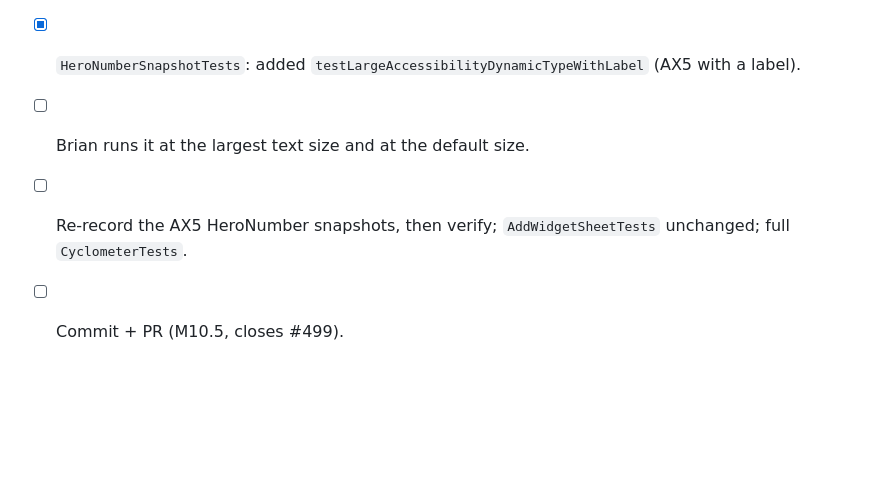
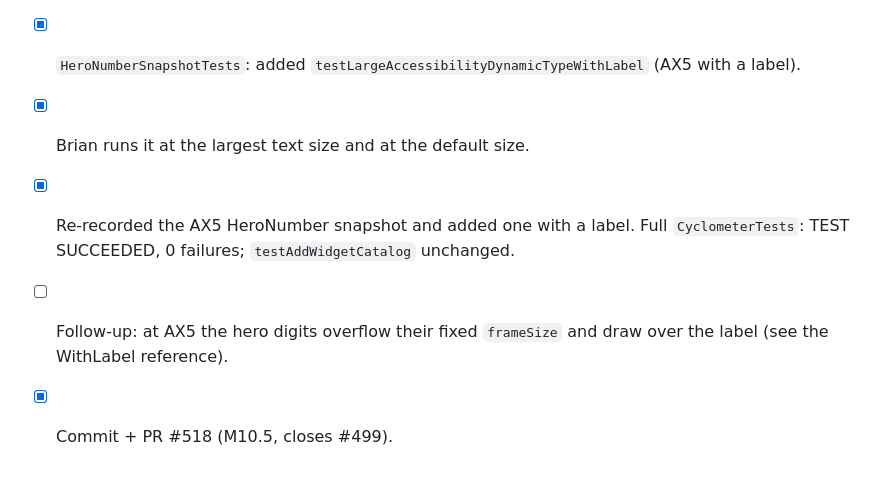
Before and after one commit to brian-g/CyclometerAI, a Markdown page: tasks/todo.md, the part around the change. Rendered like a GitHub page; blank space fills up the shorter version.

Commit message:
Record #499 results in todo.md
Co-Authored-By: Claude Opus 5.5 <noreply@anthropic.com>
Claude-Session: https://claude.ai/code/session_01HabcVY7HEKxdrqeXbNnoMg

```diff
--- a/tasks/todo.md
+++ b/tasks/todo.md
@@ -1709,6 +1709,8 @@ Range form `.dynamicTypeSize(...DynamicTypeSize.x)` caps the size. The single-va
 - [x] `widgetSymbol`: the 1×1 corner SF Symbol capped at `.xxxLarge` (Brian, after the first hand-over).
 - [x] `SpeedWidget`: its own hero's unit is capped at `.xxxLarge`, and the GPS/BLE source badge at `.xLarge`.
 - [x] `HeroNumberSnapshotTests`: added `testLargeAccessibilityDynamicTypeWithLabel` (AX5 with a label).
-- [ ] Brian runs it at the largest text size and at the default size.
-- [ ] Re-record the AX5 HeroNumber snapshots, then verify; `AddWidgetSheetTests` unchanged; full `CyclometerTests`.
-- [ ] Commit + PR (M10.5, closes #499).
+- [x] Brian runs it at the largest text size and at the default size.
+- [x] Re-recorded the AX5 HeroNumber snapshot and added one with a label. Full `CyclometerTests`: TEST SUCCEEDED, 0 failures;
+      `testAddWidgetCatalog` unchanged.
+- [ ] Follow-up: at AX5 the hero digits overflow their fixed `frameSize` and draw over the label (see the WithLabel reference).
+- [x] Commit + PR #518 (M10.5, closes #499).
```
